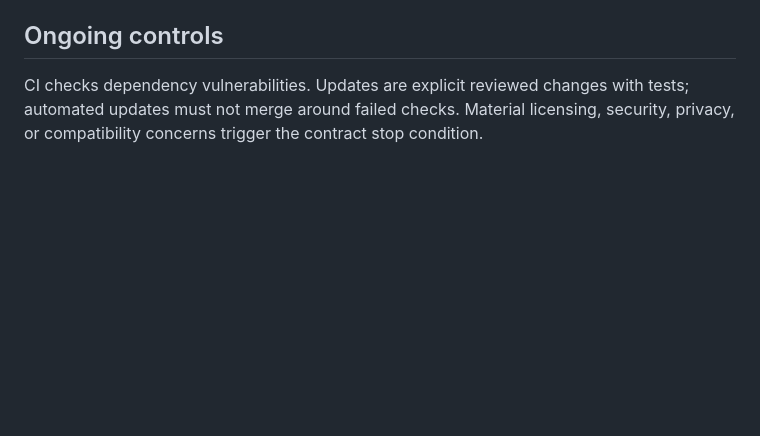
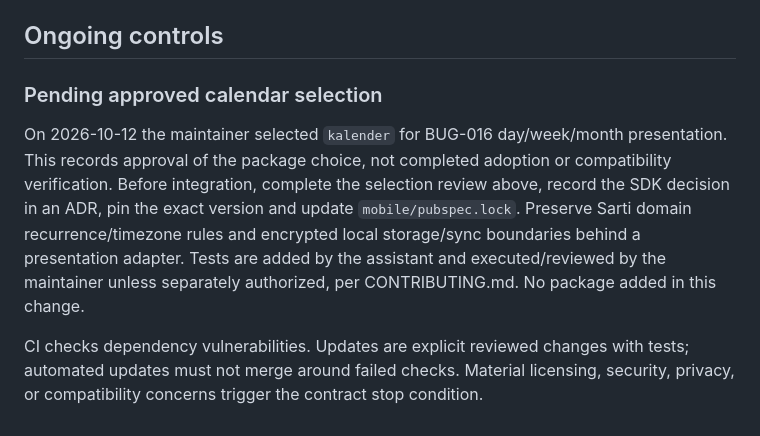
Before and after one commit to charan-varadharajan/sarti, a Markdown page: docs/engineering/DEPENDENCY-GOVERNANCE.md, the part around the change. Rendered like a GitHub page; blank space fills up the shorter version.

```diff
--- a/docs/engineering/DEPENDENCY-GOVERNANCE.md
+++ b/docs/engineering/DEPENDENCY-GOVERNANCE.md
@@ -54,6 +54,17 @@ and `unorm_dart` as resolver-locked transitive dependencies.
 
 ## Ongoing controls
 
+### Pending approved calendar selection
+
+On 2026-10-12 the maintainer selected `kalender` for BUG-016 day/week/month
+presentation. This records approval of the package choice, not completed
+adoption or compatibility verification. Before integration, complete the
+selection review above, record the SDK decision in an ADR, pin the exact version
+and update `mobile/pubspec.lock`. Preserve Sarti domain recurrence/timezone rules
+and encrypted local storage/sync boundaries behind a presentation adapter.
+Tests are added by the assistant and executed/reviewed by the maintainer unless
+separately authorized, per CONTRIBUTING.md. No package added in this change.
+
 CI checks dependency vulnerabilities. Updates are explicit reviewed changes with
 tests; automated updates must not merge around failed checks. Material licensing,
 security, privacy, or compatibility concerns trigger the contract stop condition.
```
Also changed, not shown: CHANGELOG.md (+3 -0 lines), docs/engineering/BUGS.md (+12 -1 lines).
